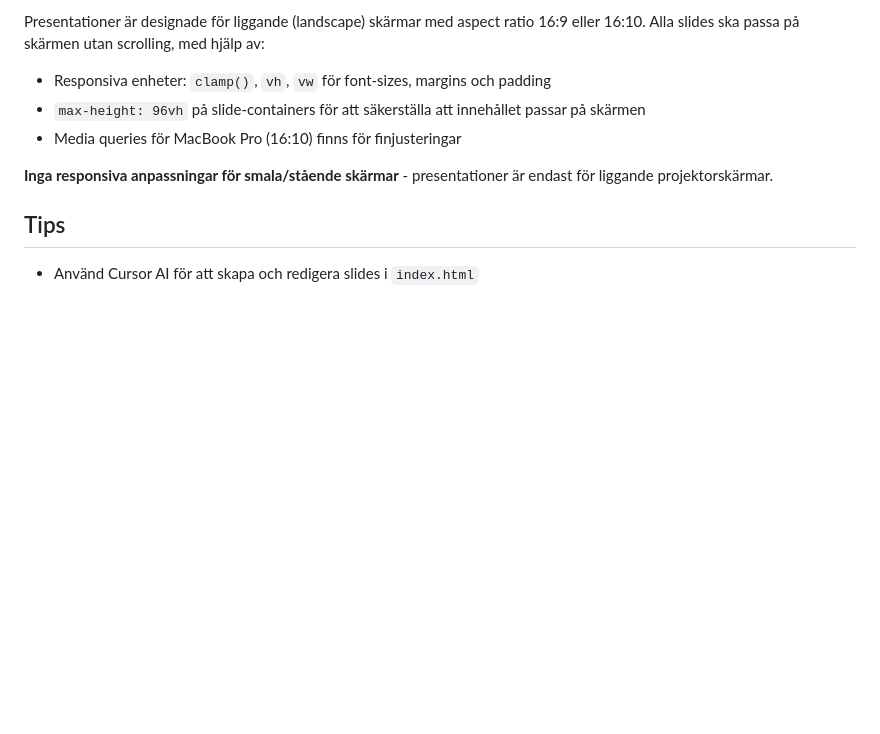
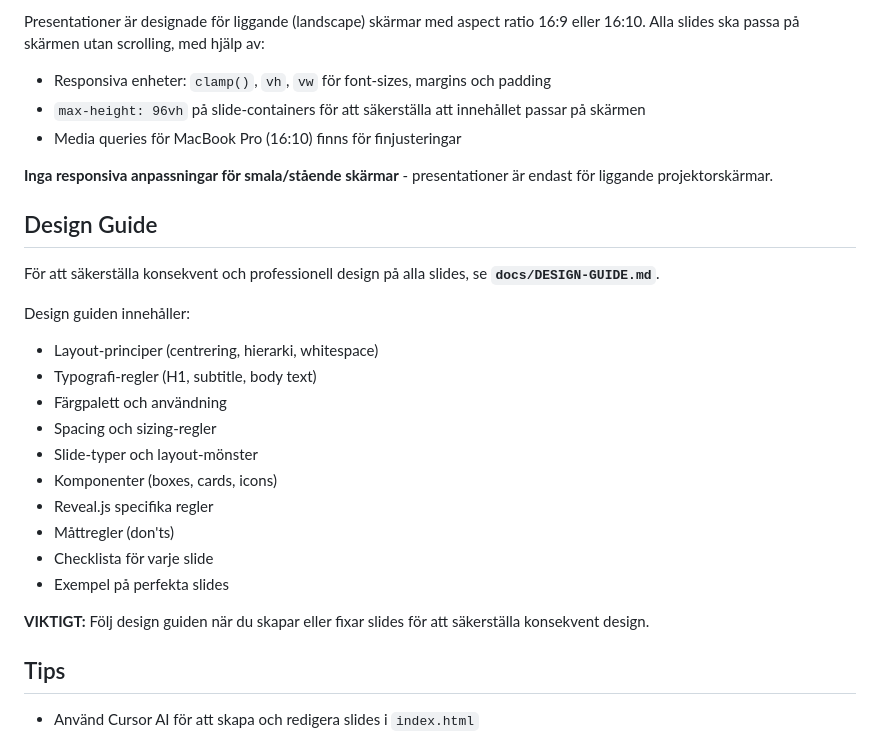
Before and after one commit to Ztein/slides, a Markdown page: README.md, the part around the change. Rendered like a GitHub page; blank space fills up the shorter version.

Commit message:
Add design guide section to README
- Add comprehensive section explaining design guide
- Include link to docs/DESIGN-GUIDE.md
- List all contents of design guide
- Emphasize importance of following design guide

```diff
--- a/README.md
+++ b/README.md
@@ -155,6 +155,24 @@ Presentationer är designade för liggande (landscape) skärmar med aspect ratio
 
 **Inga responsiva anpassningar för smala/stående skärmar** - presentationer är endast för liggande projektorskärmar.
 
+## Design Guide
+
+För att säkerställa konsekvent och professionell design på alla slides, se **`docs/DESIGN-GUIDE.md`**.
+
+Design guiden innehåller:
+- Layout-principer (centrering, hierarki, whitespace)
+- Typografi-regler (H1, subtitle, body text)
+- Färgpalett och användning
+- Spacing och sizing-regler
+- Slide-typer och layout-mönster
+- Komponenter (boxes, cards, icons)
+- Reveal.js specifika regler
+- Måttregler (don'ts)
+- Checklista för varje slide
+- Exempel på perfekta slides
+
+**VIKTIGT:** Följ design guiden när du skapar eller fixar slides för att säkerställa konsekvent design.
+
 ## Tips
 
 - Använd Cursor AI för att skapa och redigera slides i `index.html`
```
